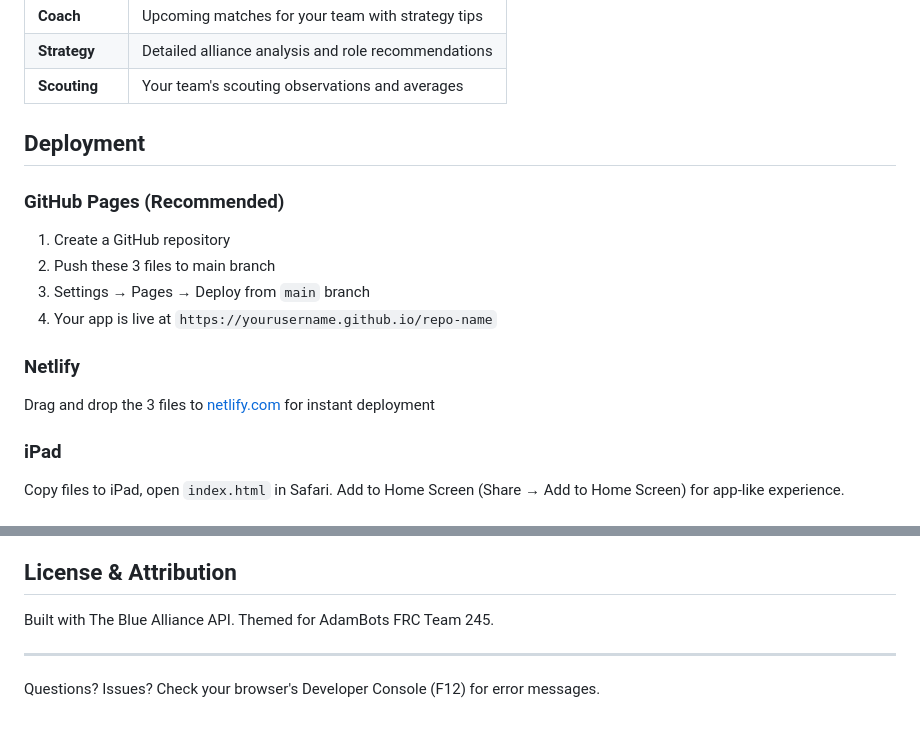
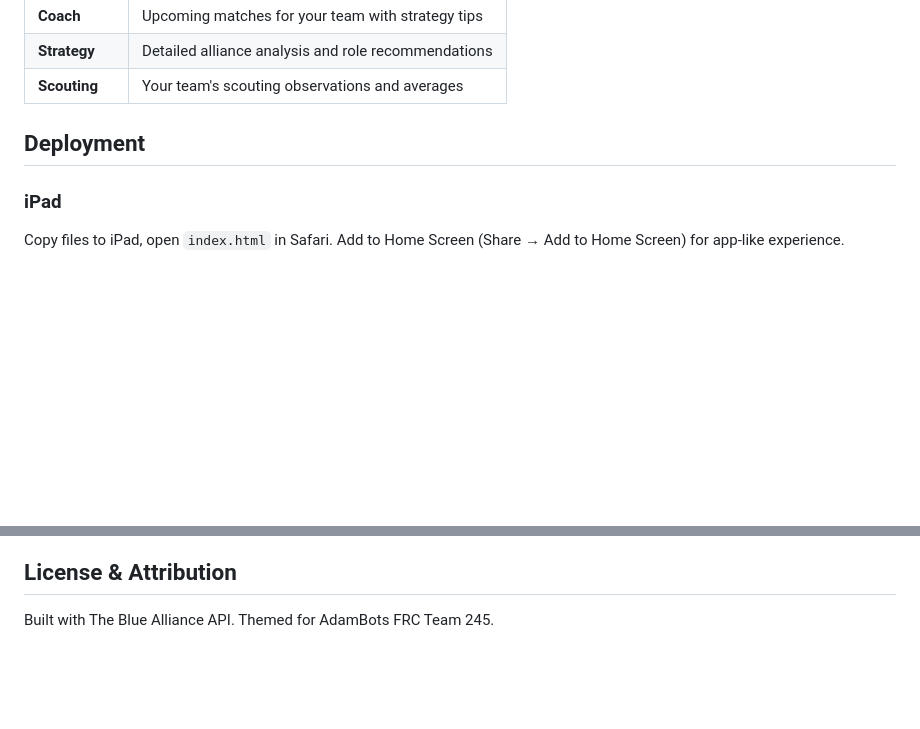
Before and after one commit to prike43/AdamBotsScoutingRebuilt, a Markdown page: README.md, 2 parts joined by grey strips. Drawn GitHub-style; blank space fills up the shorter version.

Commit message:
Update README to remove deployment instructions
Removed deployment instructions for GitHub Pages and Netlify.

```diff
--- a/README.md
+++ b/README.md
@@ -70,15 +70,6 @@ event_key, team_key, match_key, contributedPoints, TeleopPoints, EndgamePoints,
 
 ## Deployment
 
-### GitHub Pages (Recommended)
-1. Create a GitHub repository
-2. Push these 3 files to main branch
-3. Settings → Pages → Deploy from `main` branch
-4. Your app is live at `https://yourusername.github.io/repo-name`
-
-### Netlify
-Drag and drop the 3 files to [netlify.com](https://netlify.com) for instant deployment
-
 ### iPad
 Copy files to iPad, open `index.html` in Safari. Add to Home Screen (Share → Add to Home Screen) for app-like experience.
 
@@ -127,7 +118,3 @@ frc-scouting-dashboard/
 ## License & Attribution
 
 Built with The Blue Alliance API. Themed for AdamBots FRC Team 245.
-
----
-
-Questions? Issues? Check your browser's Developer Console (F12) for error messages.
```
